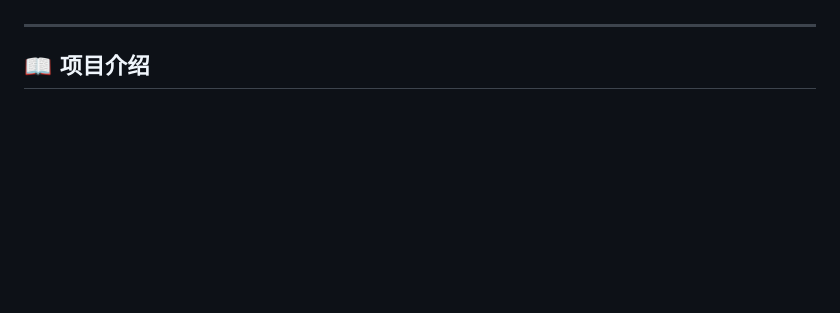
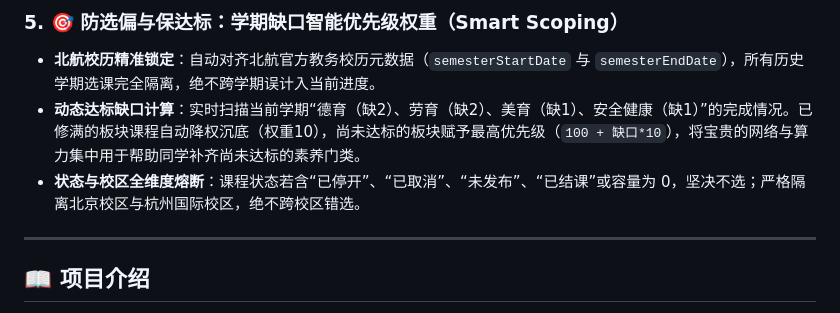
Before and after one commit to nixianren666/AUTO-BUAATOOLS, a Markdown page: README.md, the part around one of its changes. GitHub-like rendering; blank space fills up the shorter version.

Commit message:
docs: add comprehensive five-dimensional security and anti-ban guard section to README

```diff
--- a/README.md
+++ b/README.md
@@ -25,3 +60,7 @@
+### 5. 🎯 防选偏与保达标：学期缺口智能优先级权重（Smart Scoping）
+- **北航校历精准锁定**：自动对齐北航官方教务校历元数据（`semesterStartDate` 与 `semesterEndDate`），所有历史学期选课完全隔离，绝不跨学期误计入当前进度。
+- **动态达标缺口计算**：实时扫描当前学期“德育（缺2）、劳育（缺2）、美育（缺1）、安全健康（缺1）”的完成情况。已修满的板块课程自动降权沉底（权重10），尚未达标的板块赋予最高优先级（`100 + 缺口*10`），将宝贵的网络与算力集中用于帮助同学补齐尚未达标的素养门类。
+- **状态与校区全维度熔断**：课程状态若含“已停开”、“已取消”、“未发布”、“已结课”或容量为 0，坚决不选；严格隔离北京校区与杭州国际校区，绝不跨校区错选。
 
 ---
 
```
Also changed, not shown: other parts of README.md (+36 -1 lines).
